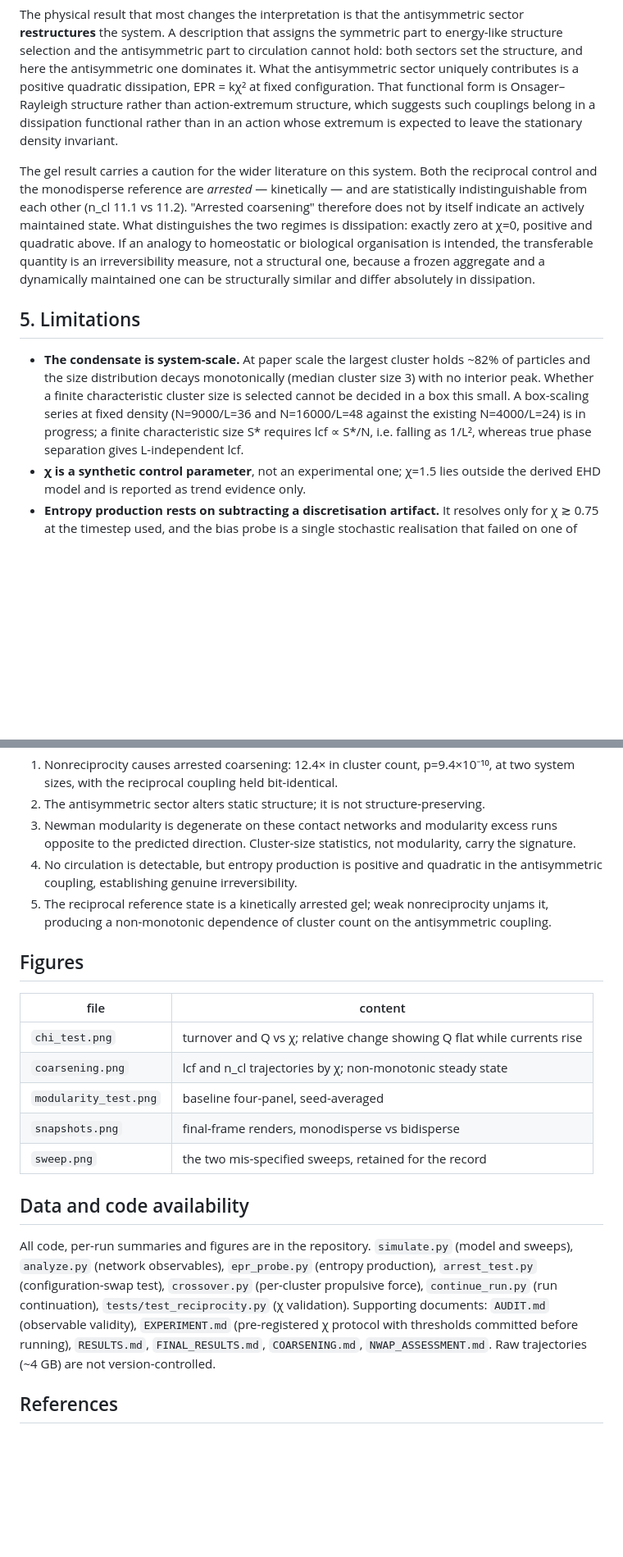
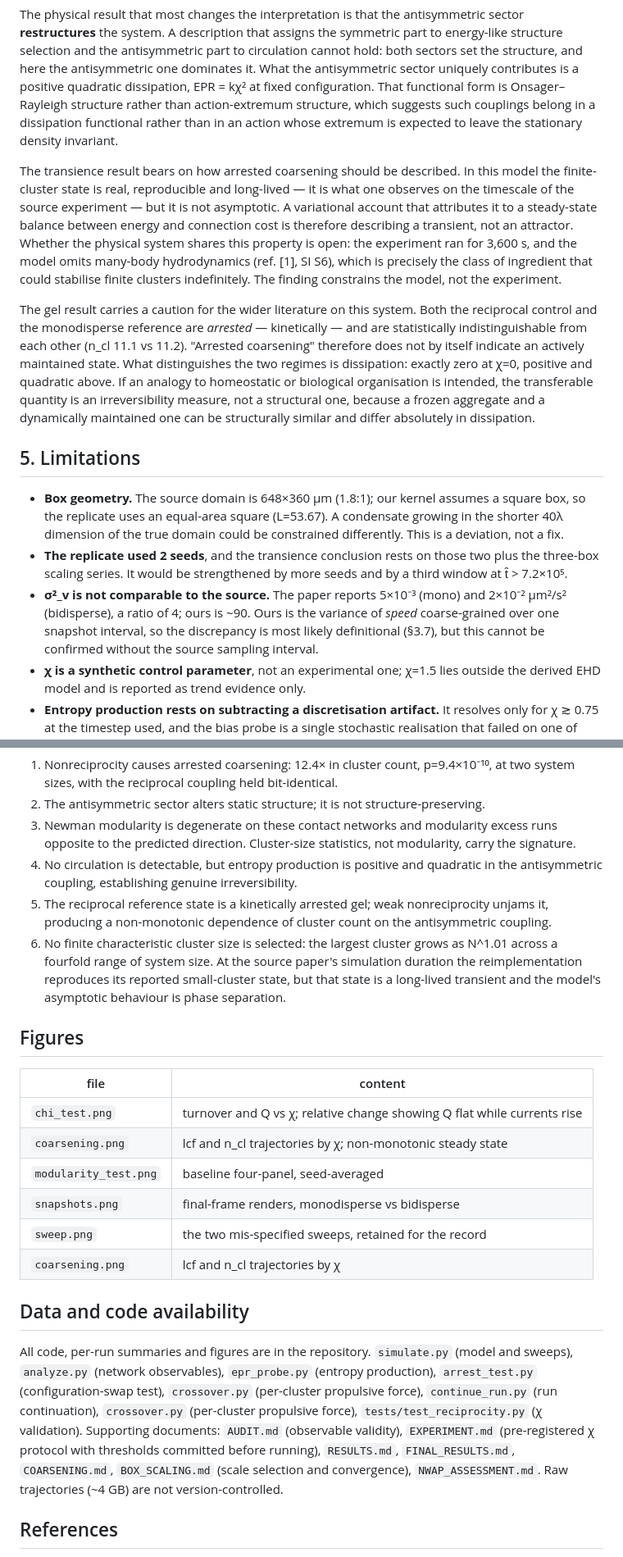
Before and after one commit to martinfrasch/nonrecip-modularity, a Markdown page: PAPER.md, 2 parts joined by grey strips. Shown at 82% size. Rendered like a GitHub page; blank space fills up the shorter version.

```diff
--- a/PAPER.md
+++ b/PAPER.md
@@ -272,6 +329,15 @@ functional form is Onsager–Rayleigh structure rather than action-extremum stru
 suggests such couplings belong in a dissipation functional rather than in an action whose
 extremum is expected to leave the stationary density invariant.
 
+The transience result bears on how arrested coarsening should be described. In this model the
+finite-cluster state is real, reproducible and long-lived — it is what one observes on the
+timescale of the source experiment — but it is not asymptotic. A variational account that
+attributes it to a steady-state balance between energy and connection cost is therefore
+describing a transient, not an attractor. Whether the physical system shares this property is
+open: the experiment ran for 3,600 s, and the model omits many-body hydrodynamics (ref. [1],
+SI S6), which is precisely the class of ingredient that could stabilise finite clusters
+indefinitely. The finding constrains the model, not the experiment.
+
 The gel result carries a caution for the wider literature on this system. Both the reciprocal
 control and the monodisperse reference are *arrested* — kinetically — and are statistically
 indistinguishable from each other (n_cl 11.1 vs 11.2). "Arrested coarsening" therefore does not
@@ -283,12 +349,16 @@ structurally similar and differ absolutely in dissipation.
 
 ## 5. Limitations
 
-- **The condensate is system-scale.** At paper scale the largest cluster holds ~82% of particles
-  and the size distribution decays monotonically (median cluster size 3) with no interior peak.
-  Whether a finite characteristic cluster size is selected cannot be decided in a box this
-  small. A box-scaling series at fixed density (N=9000/L=36 and N=16000/L=48 against the
-  existing N=4000/L=24) is in progress; a finite characteristic size S* requires lcf ∝ S*/N,
-  i.e. falling as 1/L², whereas true phase separation gives L-independent lcf.
+- **Box geometry.** The source domain is 648×360 μm (1.8:1); our kernel assumes a square box, so
+  the replicate uses an equal-area square (L=53.67). A condensate growing in the shorter 40λ
+  dimension of the true domain could be constrained differently. This is a deviation, not a fix.
+- **The replicate used 2 seeds**, and the transience conclusion rests on those two plus the
+  three-box scaling series. It would be strengthened by more seeds and by a third window at
+  t̂ > 7.2×10⁵.
+- **σ²_v is not comparable to the source.** The paper reports 5×10⁻³ (mono) and 2×10⁻² μm²/s²
+  (bidisperse), a ratio of 4; ours is ~90. Ours is the variance of *speed* coarse-grained over
+  one snapshot interval, so the discrepancy is most likely definitional (§3.7), but this cannot
+  be confirmed without the source sampling interval.
 - **χ is a synthetic control parameter**, not an experimental one; χ=1.5 lies outside the
   derived EHD model and is reported as trend evidence only.
 - **Entropy production rests on subtracting a discretisation artifact.** It resolves only for
@@ -313,6 +383,10 @@ structurally similar and differ absolutely in dissipation.
    antisymmetric coupling, establishing genuine irreversibility.
 5. The reciprocal reference state is a kinetically arrested gel; weak nonreciprocity unjams it,
    producing a non-monotonic dependence of cluster count on the antisymmetric coupling.
+6. No finite characteristic cluster size is selected: the largest cluster grows as N^1.01 across
+   a fourfold range of system size. At the source paper's simulation duration the reimplementation
+   reproduces its reported small-cluster state, but that state is a long-lived transient and the
+   model's asymptotic behaviour is phase separation.
 
 ## Figures
 
@@ -323,16 +397,18 @@ structurally similar and differ absolutely in dissipation.
 | `modularity_test.png` | baseline four-panel, seed-averaged |
 | `snapshots.png` | final-frame renders, monodisperse vs bidisperse |
 | `sweep.png` | the two mis-specified sweeps, retained for the record |
+| `coarsening.png` | lcf and n_cl trajectories by χ |
 
 ## Data and code availability
 
 All code, per-run summaries and figures are in the repository. `simulate.py` (model and
 sweeps), `analyze.py` (network observables), `epr_probe.py` (entropy production),
 `arrest_test.py` (configuration-swap test), `crossover.py` (per-cluster propulsive force),
-`continue_run.py` (run continuation), `tests/test_reciprocity.py` (χ validation). Supporting
+`continue_run.py` (run continuation), `crossover.py` (per-cluster propulsive force),
+`tests/test_reciprocity.py` (χ validation). Supporting
 documents: `AUDIT.md` (observable validity), `EXPERIMENT.md` (pre-registered χ protocol with
 thresholds committed before running), `RESULTS.md`, `FINAL_RESULTS.md`, `COARSENING.md`,
-`NWAP_ASSESSMENT.md`. Raw trajectories (~4 GB) are not version-controlled.
+`BOX_SCALING.md` (scale selection and convergence), `NWAP_ASSESSMENT.md`. Raw trajectories (~4 GB) are not version-controlled.
 
 ## References
 
```
Also changed, not shown: other parts of PAPER.md (+62 -5 lines).
